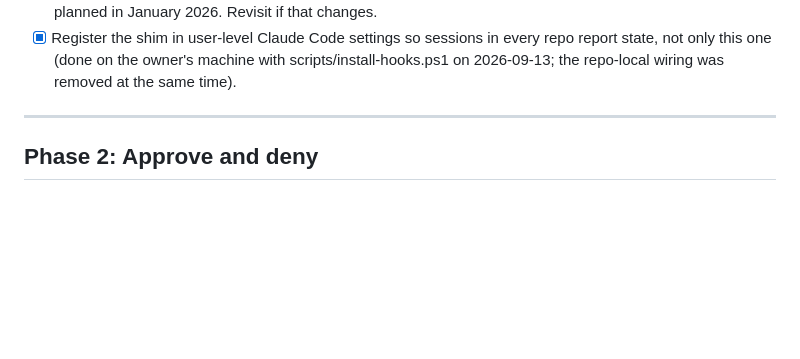
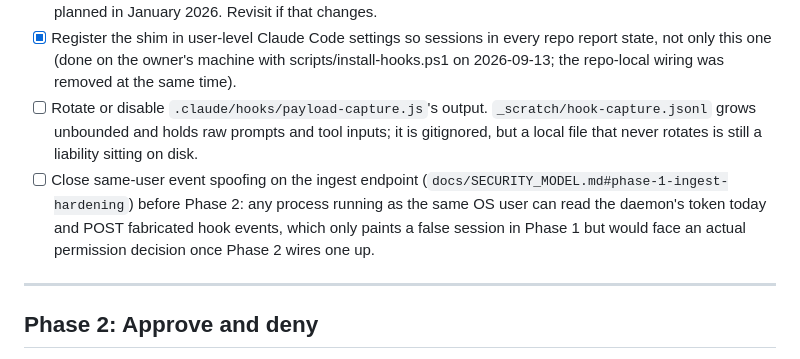
Before and after one commit to owenpkent/deckhand, a Markdown page: TODO.md, the part around the change. Drawn GitHub-style; blank space fills up the shorter version.

```diff
--- a/TODO.md
+++ b/TODO.md
@@ -263,6 +263,16 @@ Tauri application) and `shim/`; `scripts/build-app.ps1` builds it and
       every repo report state, not only this one (done on the owner's
       machine with scripts/install-hooks.ps1 on 2026-09-13; the repo-local
       wiring was removed at the same time).
+- [ ] Rotate or disable `.claude/hooks/payload-capture.js`'s output.
+      `_scratch/hook-capture.jsonl` grows unbounded and holds raw
+      prompts and tool inputs; it is gitignored, but a local file that
+      never rotates is still a liability sitting on disk.
+- [ ] Close same-user event spoofing on the ingest endpoint
+      (`docs/SECURITY_MODEL.md#phase-1-ingest-hardening`) before Phase
+      2: any process running as the same OS user can read the daemon's
+      token today and POST fabricated hook events, which only paints a
+      false session in Phase 1 but would face an actual permission
+      decision once Phase 2 wires one up.
 
 ---
 
```
Also changed, not shown: CHANGELOG.md (+21 -0 lines), docs/SECURITY_MODEL.md (+48 -0 lines).
